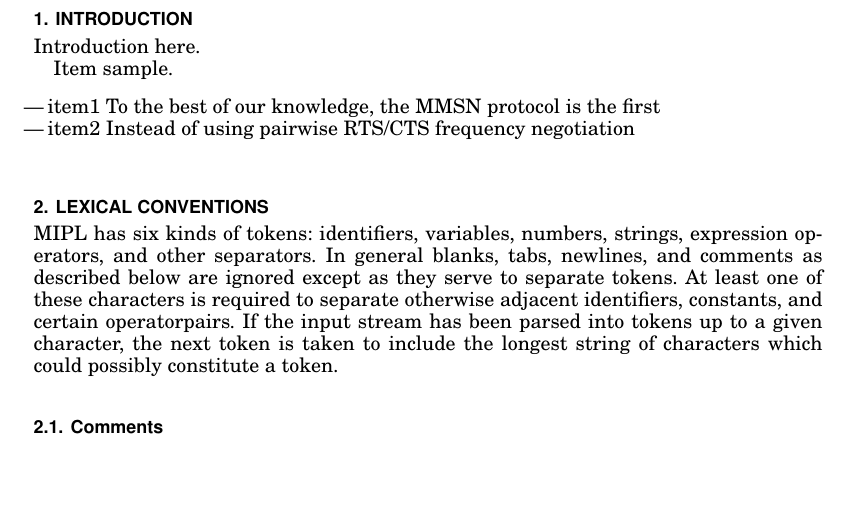
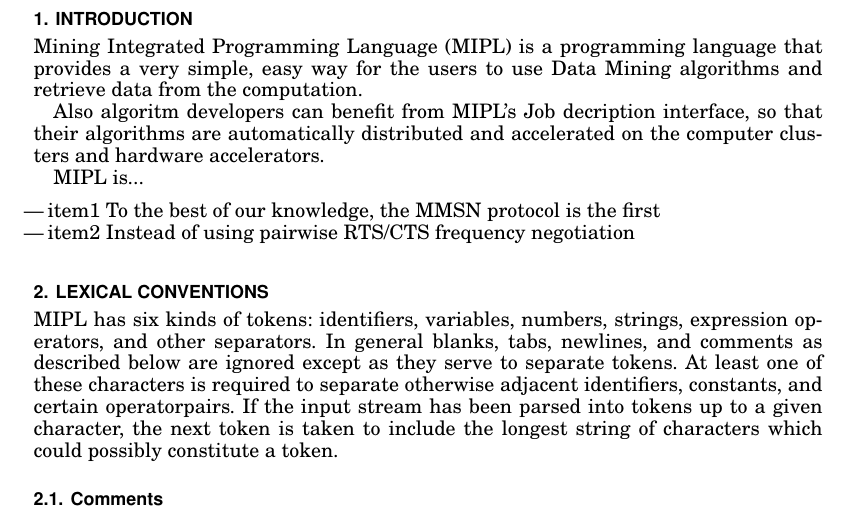
Before and after one commit to akshaisarma/MIPL, a LaTeX paper (docs/reference_manual/reference_manual.tex): part of page 3 of 18, cut so that both start at the same text, the shorter picture padded with empty space. Compiled offline with pdfLaTeX.

Commit message:
[docs] update

```diff
--- a/docs/reference_manual/reference_manual.tex
+++ b/docs/reference_manual/reference_manual.tex
@@ -81,9 +81,15 @@ and vice versa.
 
 \section{Introduction}
 
-Introduction here.
+Mining Integrated Programming Language (MIPL) is a programming language
+that provides a very simple, easy way for the users to use Data Mining
+algorithms and retrieve data from the computation.
 
-Item sample.
+Also algoritm developers can benefit from MIPL's Job decription interface,
+so that their algorithms are automatically distributed and accelerated
+on the computer clusters and hardware accelerators.
+
+MIPL is...
 \begin{itemize}
 \item item1 To the best of our knowledge, the MMSN protocol is the first
 \item item2 Instead of using pairwise RTS/CTS frequency negotiation
```
Also changed, not shown: docs/reference_manual/reference_manual.tex (6 more changed lines).
